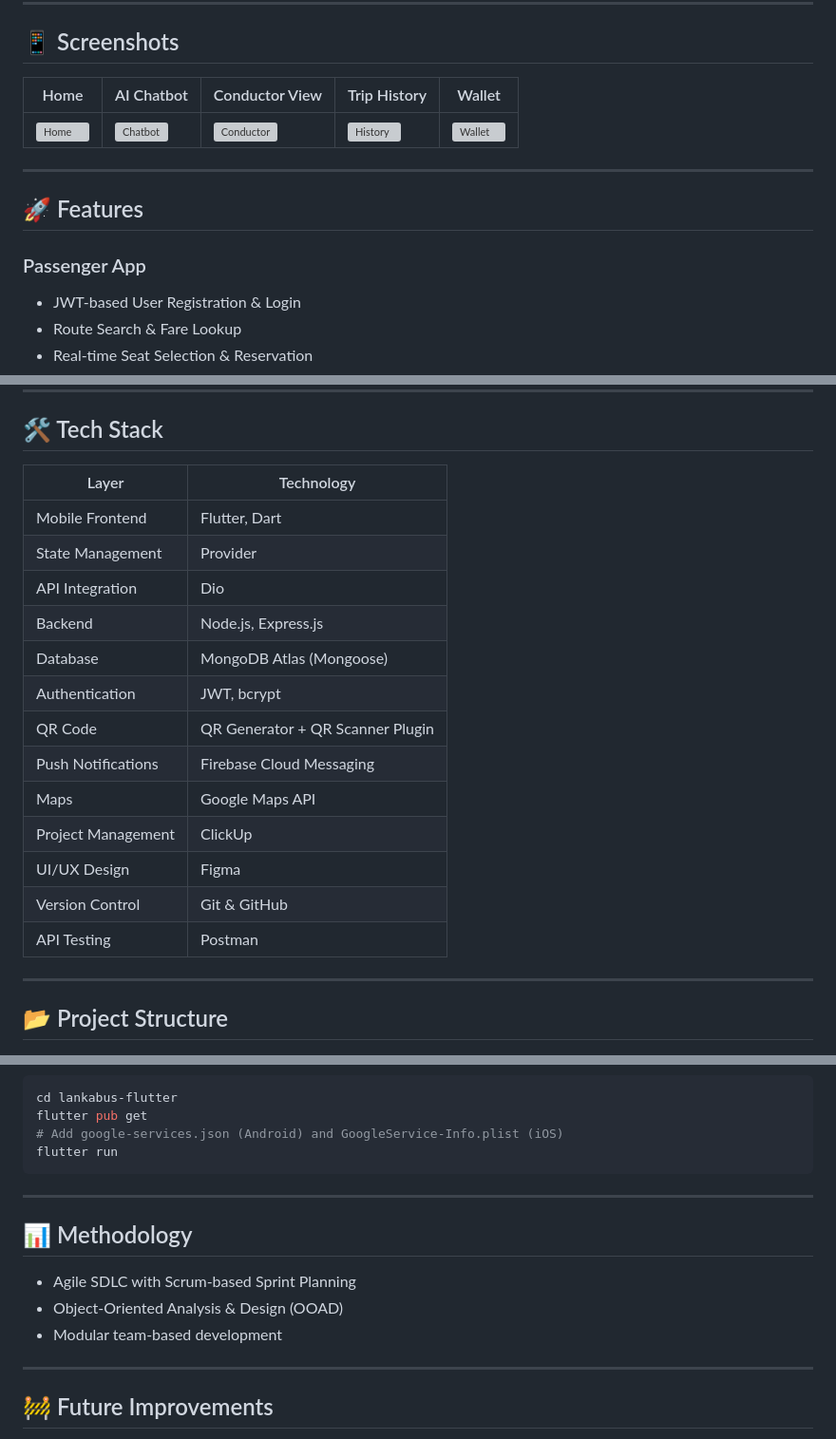
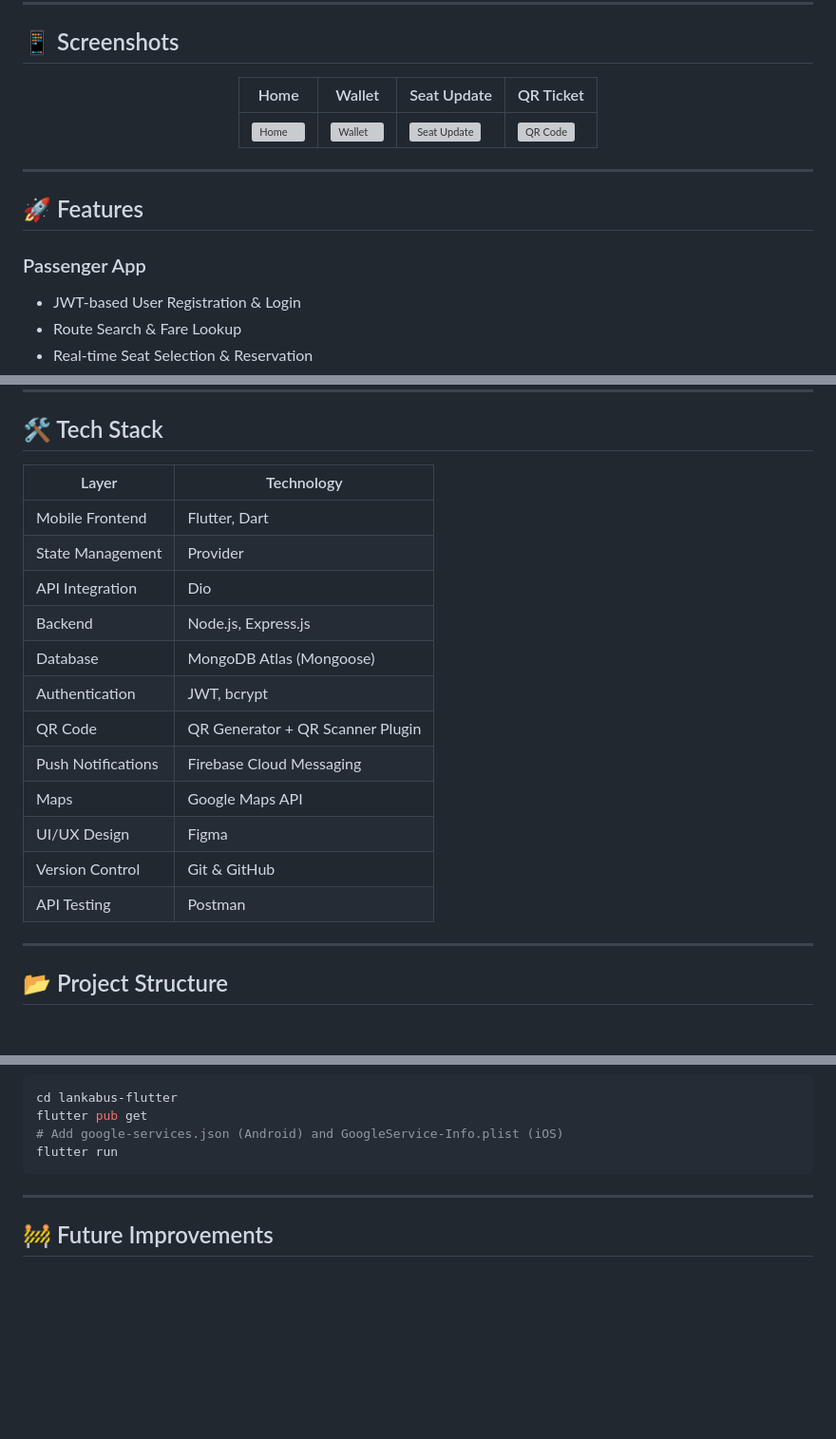
Before and after one commit to Nimuthu2004/LankaBus, a Markdown page: README.md, 3 parts joined by grey strips. Shown at 95% size. Drawn GitHub-style; blank space fills up the shorter version; grey boxes are pictures that could not be loaded.

```diff
--- a/README.md
+++ b/README.md
@@ -16,15 +19,20 @@ A full-stack digital bus ticketing and journey management platform built for Sri
 
 ## 📱 Screenshots
 
-| Home | AI Chatbot | Conductor View | Trip History | Wallet |
-|------|-----------|----------------|--------------|--------|
-| ![Home](./screenshots/home.png) | ![Chatbot](./screenshots/chatbot.png) | ![Conductor](./screenshots/conductor.png) | ![History](./screenshots/history.png) | ![Wallet](./screenshots/wallet.png) |
+<div align="center">
+
+| Home               | Wallet                 | Seat Update                      | QR Ticket                |
+| ------------------ | ---------------------- | -------------------------------- | ------------------------ |
+| ![Home](home.jpeg) | ![Wallet](wallet.jpeg) | ![Seat Update](seat_update.jpeg) | ![QR Code](qr_code.jpeg) |
+
+</div>
 
 ---
 
 ## 🚀 Features
 
 ### Passenger App
+
 - JWT-based User Registration & Login
 - Route Search & Fare Lookup
 - Real-time Seat Selection & Reservation
@@ -79,21 +89,20 @@ A full-stack digital bus ticketing and journey management platform built for Sri
 
 ## 🛠 Tech Stack
 
-| Layer | Technology |
-|-------|-----------|
-| Mobile Frontend | Flutter, Dart |
-| State Management | Provider |
-| API Integration | Dio |
-| Backend | Node.js, Express.js |
-| Database | MongoDB Atlas (Mongoose) |
-| Authentication | JWT, bcrypt |
-| QR Code | QR Generator + QR Scanner Plugin |
-| Push Notifications | Firebase Cloud Messaging |
-| Maps | Google Maps API |
-| Project Management | ClickUp |
-| UI/UX Design | Figma |
-| Version Control | Git & GitHub |
-| API Testing | Postman |
+| Layer              | Technology                       |
+| ------------------ | -------------------------------- |
+| Mobile Frontend    | Flutter, Dart                    |
+| State Management   | Provider                         |
+| API Integration    | Dio                              |
+| Backend            | Node.js, Express.js              |
+| Database           | MongoDB Atlas (Mongoose)         |
+| Authentication     | JWT, bcrypt                      |
+| QR Code            | QR Generator + QR Scanner Plugin |
+| Push Notifications | Firebase Cloud Messaging         |
+| Maps               | Google Maps API                  |
+| UI/UX Design       | Figma                            |
+| Version Control    | Git & GitHub                     |
+| API Testing        | Postman                          |
 
 ---
 
@@ -179,14 +188,6 @@ flutter run
 
 ---
 
-## 📊 Methodology
-
-- Agile SDLC with Scrum-based Sprint Planning
-- Object-Oriented Analysis & Design (OOAD)
-- Modular team-based development
-
----
-
 ## 🚧 Future Improvements
 
 - [ ] Live GPS bus tracking integration
```
Also changed, not shown: other parts of README.md (+6 -1 lines).
